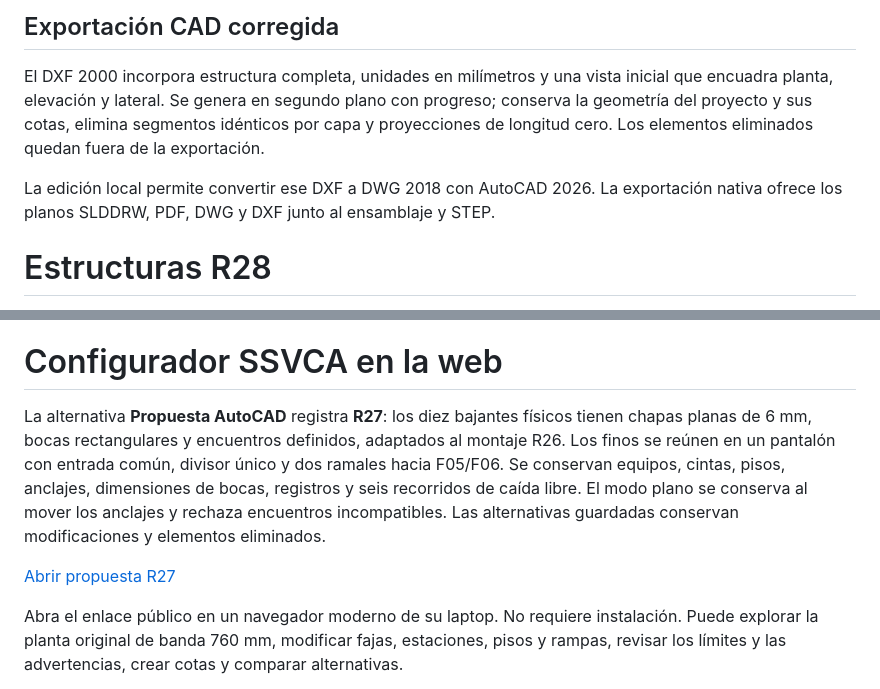
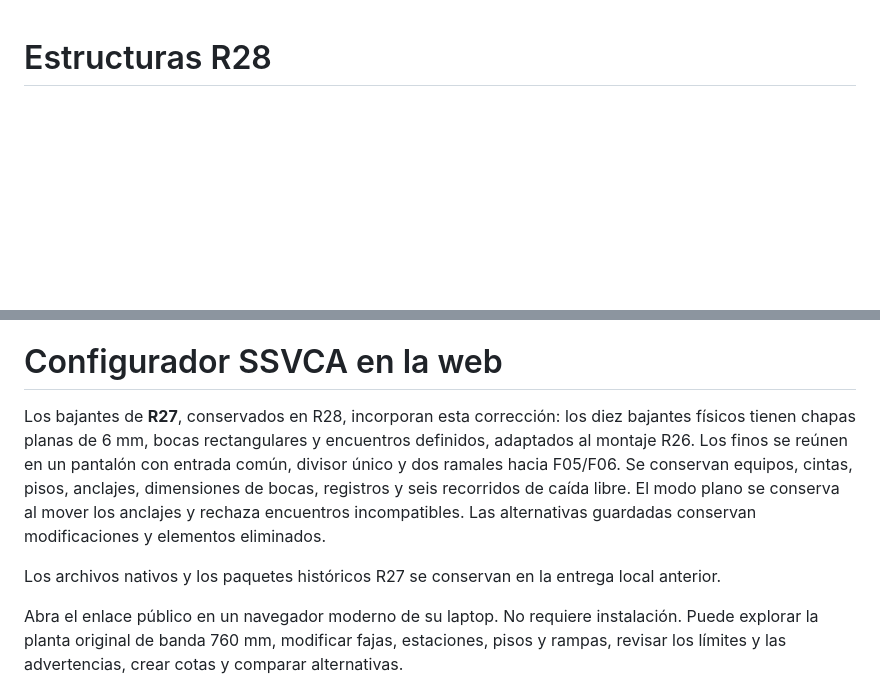
Before and after one commit to acevedocrisologopablo48-lgtm/ssvca-configurador-web, a Markdown page: README.md, 2 parts joined by grey strips. GitHub-like rendering; blank space fills up the shorter version.

Commit message:
Keep R28 delivery first and retain R27 as historical documentation

```diff
--- a/README.md
+++ b/README.md
@@ -1,9 +1,3 @@
-## Exportación CAD corregida
-
-El DXF 2000 incorpora estructura completa, unidades en milímetros y una vista inicial que encuadra planta, elevación y lateral. Se genera en segundo plano con progreso; conserva la geometría del proyecto y sus cotas, elimina segmentos idénticos por capa y proyecciones de longitud cero. Los elementos eliminados quedan fuera de la exportación.
-
-La edición local permite convertir ese DXF a DWG 2018 con AutoCAD 2026. La exportación nativa ofrece los planos SLDDRW, PDF, DWG y DXF junto al ensamblaje y STEP.
-
 # Estructuras R28
 
 La base **OPTIMIZADA 9/10/2026 · Estructuras R28** incorpora las ocho estructuras revisadas para carbón, con apoyos, encuentros definidos y fichas de predimensionado. Conserva los equipos, motores, alturas, fajas, pisos, bajantes y elementos eliminados de la alternativa del usuario. El catálogo definitivo es compartido con los entregables CAD.
@@ -30,9 +24,9 @@ La planta abre con **Editar desactivado**. Arrastrar sobre equipos o fajas permi
 
 # Configurador SSVCA en la web
 
-La alternativa **Propuesta AutoCAD** registra **R27**: los diez bajantes físicos tienen chapas planas de 6 mm, bocas rectangulares y encuentros definidos, adaptados al montaje R26. Los finos se reúnen en un pantalón con entrada común, divisor único y dos ramales hacia F05/F06. Se conservan equipos, cintas, pisos, anclajes, dimensiones de bocas, registros y seis recorridos de caída libre. El modo plano se conserva al mover los anclajes y rechaza encuentros incompatibles. Las alternativas guardadas conservan modificaciones y elementos eliminados.
+Los bajantes de **R27**, conservados en R28, incorporan esta corrección: los diez bajantes físicos tienen chapas planas de 6 mm, bocas rectangulares y encuentros definidos, adaptados al montaje R26. Los finos se reúnen en un pantalón con entrada común, divisor único y dos ramales hacia F05/F06. Se conservan equipos, cintas, pisos, anclajes, dimensiones de bocas, registros y seis recorridos de caída libre. El modo plano se conserva al mover los anclajes y rechaza encuentros incompatibles. Las alternativas guardadas conservan modificaciones y elementos eliminados.
 
-[Abrir propuesta R27](https://acevedocrisologopablo48-lgtm.github.io/ssvca-configurador-web/?base=propuesta#alternativa=v1.reyJ2IjoxLCJhIjoiT1JJR0lOQUwtNzYwLUFKVVNURS1QUk9QVUVTVEEtMjAyNi0xMC0wMiIsInEiOiJDT1JSRUNDSU9ORVMtMjAyNi0xMC0wOS0yNyJ9)
+Los archivos nativos y los paquetes históricos R27 se conservan en la entrega local anterior.
 
 Abra el enlace público en un navegador moderno de su laptop. No requiere instalación. Puede explorar la planta original de banda 760 mm, modificar fajas, estaciones, pisos y rampas, revisar los límites y las advertencias, crear cotas y comparar alternativas.
 
```
